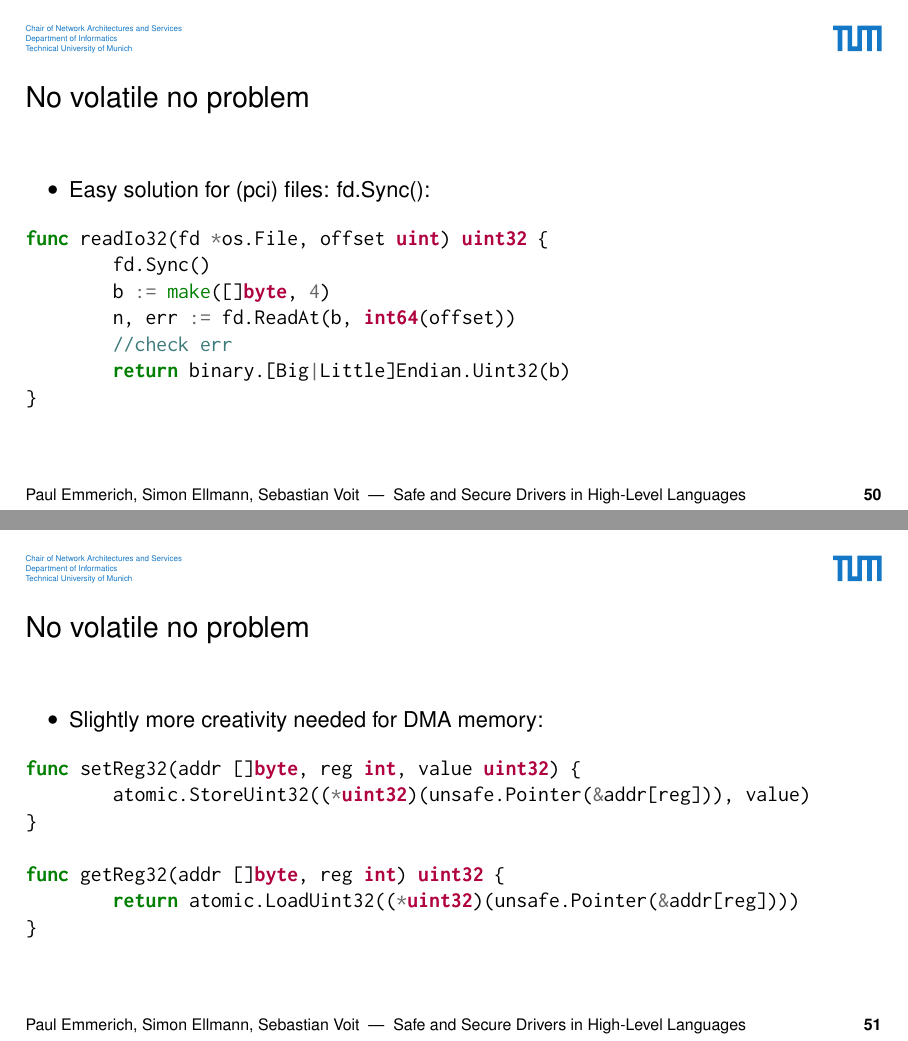
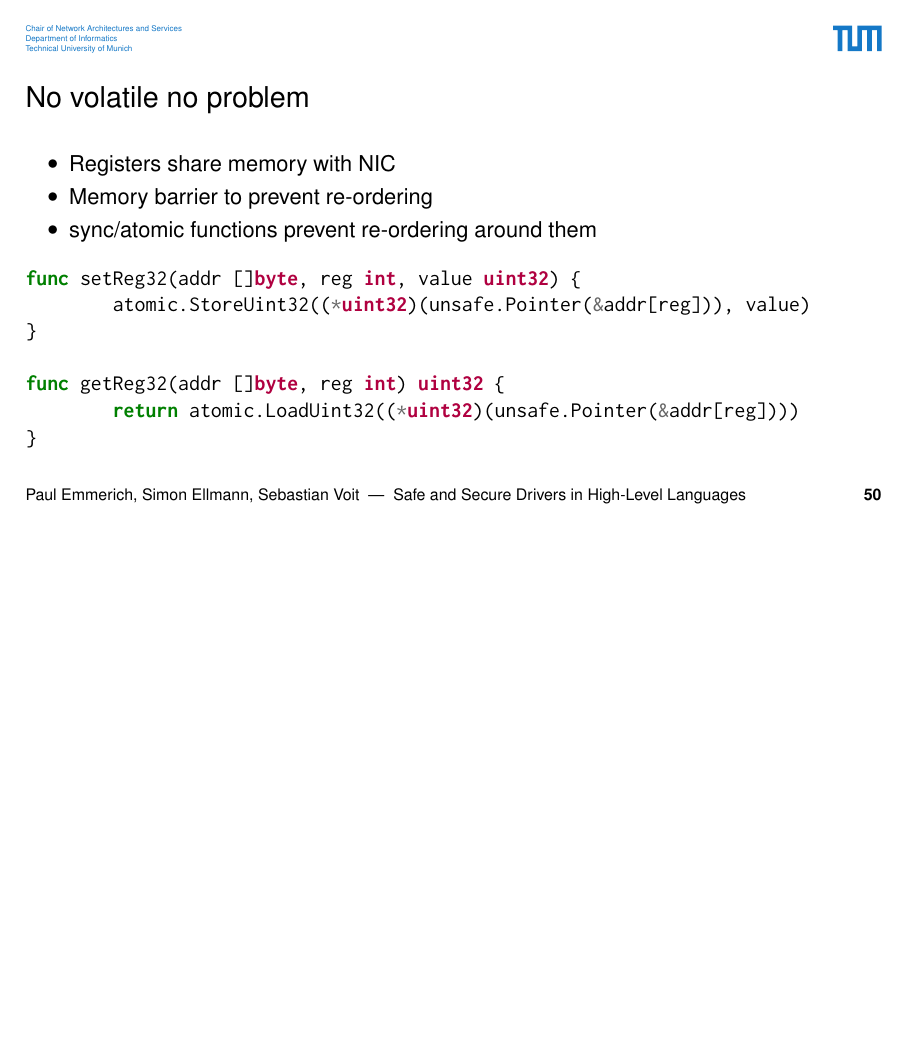
Before and after one commit to emmericp/talk-drivers-in-high-level-languages, LaTeX slides (slides.tex): pages 69 and 70 of 88 before the commit and page 69 of 87 after it, the two joined at a grey line, the shorter picture padded with empty space. Compiled offline with pdfLaTeX.

Commit message:
deleted stupid go example, more explanation for membar

```diff
--- a/slides.tex
+++ b/slides.tex
@@ -768,24 +768,11 @@ for i := uint32(0); i < numEntries; i++ {
 \end{frame}
 
 \begin{frame}[fragile]{No volatile no problem}
-\begin{itemize}
-\item Easy solution for (pci) files: fd.Sync():
-\end{itemize}
-\begin{minted}[autogobble]{go}
-func readIo32(fd *os.File, offset uint) uint32 {
-	fd.Sync()
-	b := make([]byte, 4)
-	n, err := fd.ReadAt(b, int64(offset))
-	//check err
-	return binary.[Big|Little]Endian.Uint32(b)
-}
-\end{minted}
-\end{frame}
-
-\begin{frame}[fragile]{No volatile no problem}
 %insert code registers
 \begin{itemize}
-\item Slightly more creativity needed for DMA memory:
+\item Registers share memory with NIC
+\item Memory barrier to prevent re-ordering
+\item sync/atomic functions prevent re-ordering around them
 \end{itemize}
 \begin{minted}[autogobble]{go}
 func setReg32(addr []byte, reg int, value uint32) {
```
Also changed, not shown: slides.tex (2 more changed lines).
